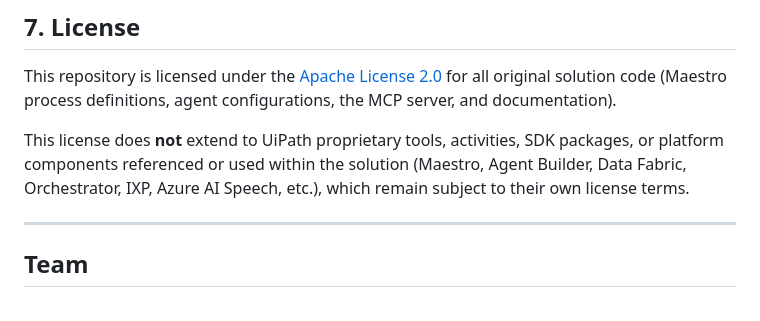
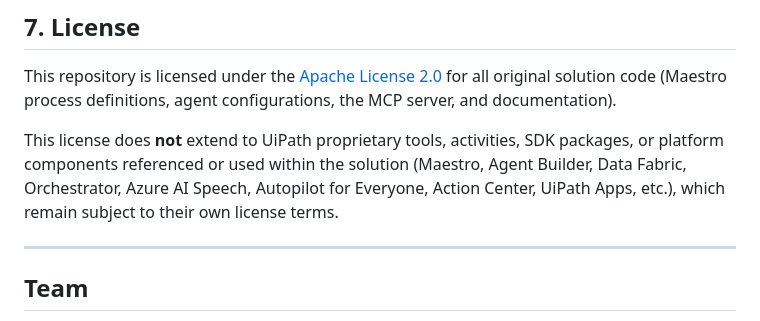
Before and after one commit to Chinnawat-Cantanet/UipathAgentHack2026, a Markdown page: README.md, the part around the change. Drawn GitHub-style.

```diff
--- a/README.md
+++ b/README.md
@@ -409,7 +409,7 @@ The custom MCP server in `UiPath-DataFabric-API-Dashboard-Web/`  can be exposed
 
 This repository is licensed under the [Apache License 2.0](./LICENSE) for all original solution code (Maestro process definitions, agent configurations, the MCP server, and documentation).
 
-This license does **not** extend to UiPath proprietary tools, activities, SDK packages, or platform components referenced or used within the solution (Maestro, Agent Builder, Data Fabric, Orchestrator, IXP, Azure AI Speech, etc.), which remain subject to their own license terms.
+This license does **not** extend to UiPath proprietary tools, activities, SDK packages, or platform components referenced or used within the solution (Maestro, Agent Builder, Data Fabric, Orchestrator, Azure AI Speech, Autopilot for Everyone, Action Center, UiPath Apps, etc.), which remain subject to their own license terms.
 
 ---
 
```
